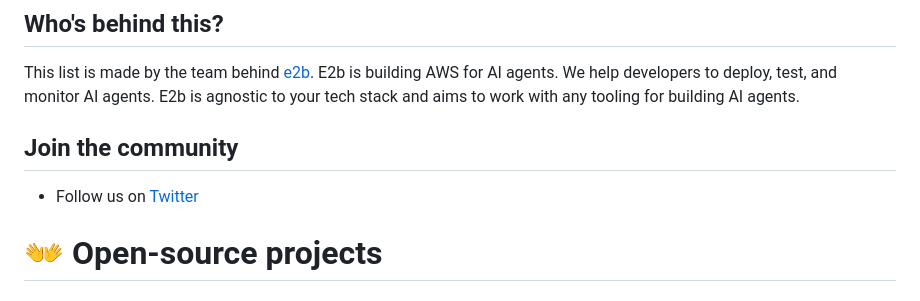
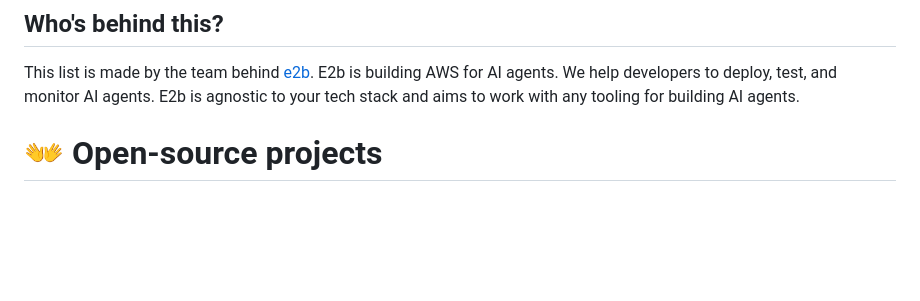
Before and after one commit to awesomething/awesomething.github.io, a Markdown page: posts/AGENTS.md, the part around the change. Rendered like a GitHub page; blank space fills up the shorter version.

```diff
--- a/posts/AGENTS.md
+++ b/posts/AGENTS.md
@@ -21,10 +21,6 @@ You have something to add or improve about our list? Do it via pull request.
 
 ## Who's behind this?
 This list is made by the team behind [e2b](https://github.com/e2b-dev/e2b). E2b is building AWS for AI agents. We help developers to deploy, test, and monitor AI agents. E2b is agnostic to your tech stack and aims to work with any tooling for building AI agents.
-
-## Join the community
-- Follow us on [Twitter](https://twitter.com/e2b_dev)
-
 
 
 # :open_hands: Open-source projects
```
Also changed, not shown: about.md (added, +12 -0 lines).
